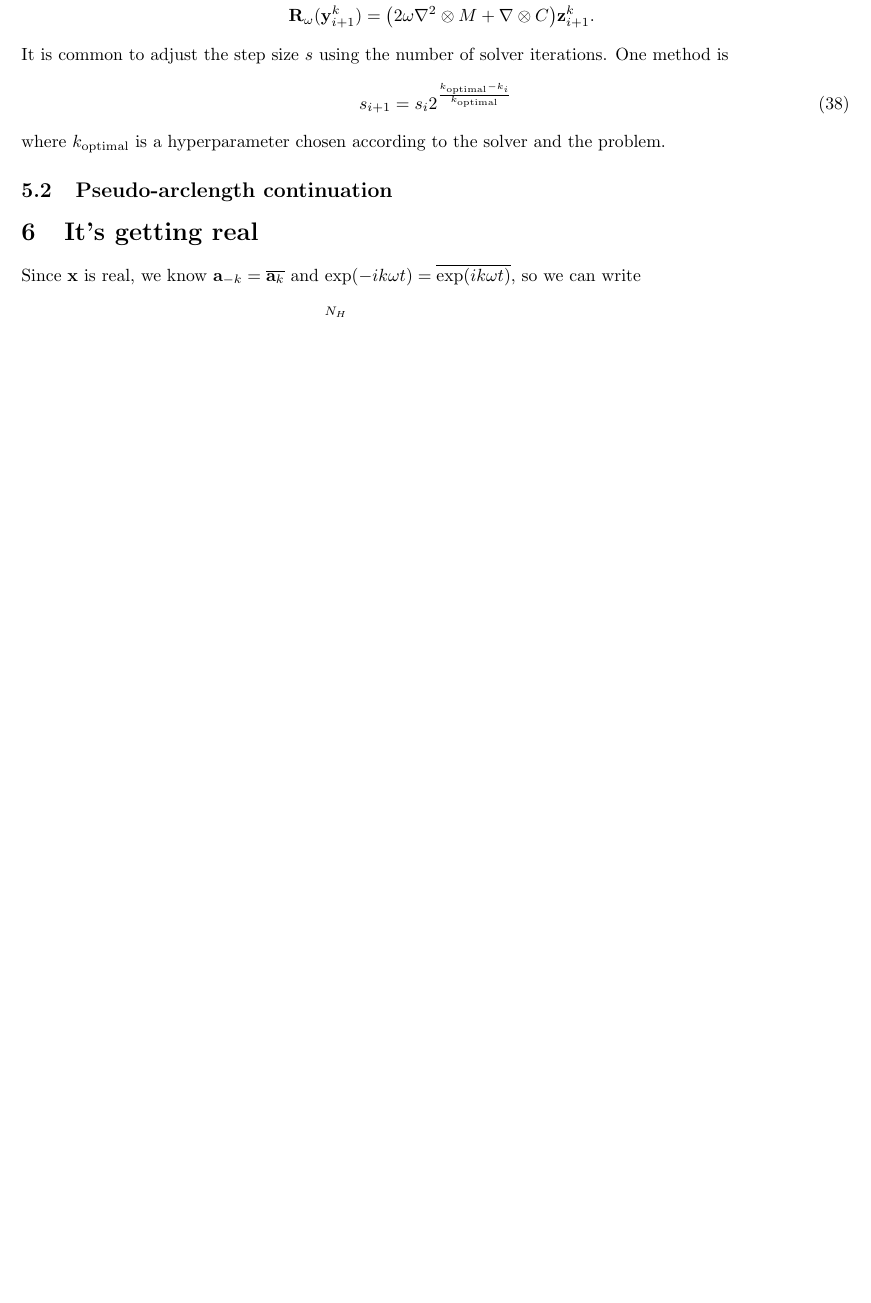
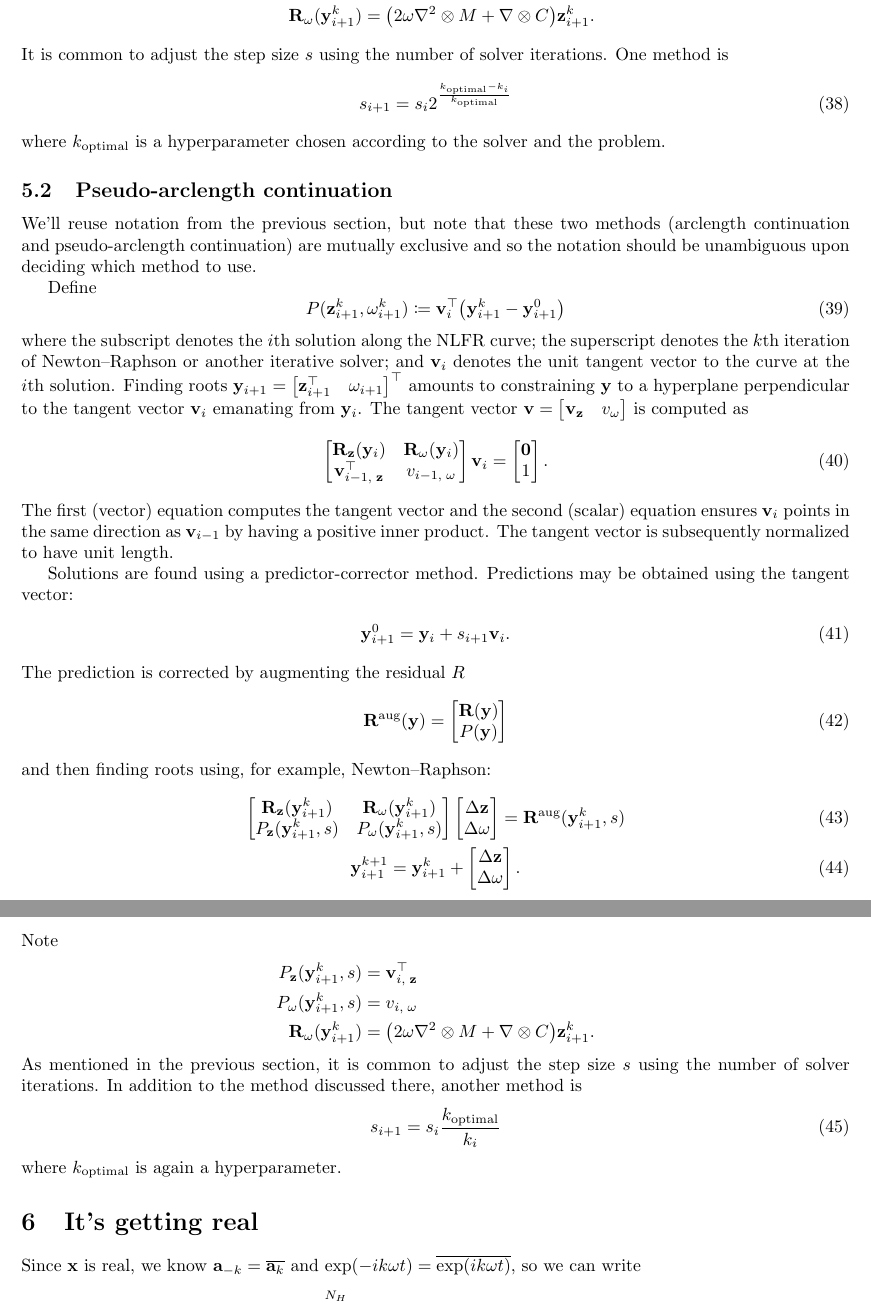
Before and after one commit to schilln/harmonic_balance_python, a LaTeX document (theory/theory.tex): part of page 8 of 12 before the commit and two parts of pages 8 and 9 of 13 after it, the two joined at a grey line, cut so that both start at the same text, the shorter picture padded with empty space. Compiled offline with pdfLaTeX.

Commit message:
drafted pseudo-arclength continuation section

```diff
--- a/theory/theory.tex
+++ b/theory/theory.tex
@@ -651,6 +651,84 @@ where $k_\text{optimal}$ is a hyperparameter chosen according to the solver and
 \subsection{Pseudo-arclength continuation}
 \label{sec:pseudo_arclength_continuation}
 
+We'll reuse notation from the previous section, but note that these two methods (arclength continuation and pseudo-arclength continuation) are mutually exclusive and so the notation should be unambiguous upon deciding which method to use.
+
+Define
+\begin{equation}
+  P(\z_{i+1}^k, \omega_{i+1}^k) \coloneq \vb_i\trp \paren*{\y_{i+1}^k - \y_{i+1}^0}
+\end{equation}
+where the subscript denotes the $i$th solution along the NLFR curve;
+the superscript denotes the $k$th iteration of Newton--Raphson or another iterative solver;
+and $\vb_i$ denotes the unit tangent vector to the curve at the $i$th solution.
+Finding roots $\y_{i+1} =
+\begin{bmatrix}
+  \z_{i+1}\trp & \omega_{i+1}
+\end{bmatrix}\trp$
+amounts to constraining $\y$ to a hyperplane perpendicular to the tangent vector $\vb_i$ emanating from $\y_i$.
+The tangent vector $\vb =
+\begin{bmatrix}
+  \vb_\z & v_\omega
+\end{bmatrix}$
+is computed as
+\begin{align}
+  \begin{bmatrix}
+    \Rb_\z(\y_i) & \Rb_\omega(\y_i) \\
+    \vb_{i-1,\; \z}\trp & v_{i-1,\; \omega}
+  \end{bmatrix}
+  \vb_i =
+  \begin{bmatrix} \mathbf 0 \\ 1
+  \end{bmatrix}.
+\end{align}
+The first (vector) equation computes the tangent vector and the second (scalar) equation ensures $\vb_i$ points in the same direction as $\vb_{i-1}$ by having a positive inner product.
+The tangent vector is subsequently normalized to have unit length.
+
+Solutions are found using a predictor-corrector method.
+Predictions may be obtained using the tangent vector:
+\begin{align}
+  \y_{i+1}^0 = \y_i + s_{i+1} \vb_i.
+\end{align}
+The prediction is corrected by augmenting the residual $R$
+\begin{align}
+  \Rb\aug(\y) =
+  \begin{bmatrix}
+    \Rb(\y) \\
+    P(\y)
+  \end{bmatrix}
+\end{align}
+and then finding roots using, for example, Newton--Raphson:
+\begin{gather}
+  \begin{bmatrix}
+    \Rb_\z(\y_{i+1}^k) & \Rb_\omega(\y_{i+1}^k) \\
+    P_\z(\y_{i+1}^k, s) & P_\omega(\y_{i+1}^k, s)
+  \end{bmatrix}
+  \begin{bmatrix}
+    \Delta \z \\
+    \Delta \omega
+  \end{bmatrix}
+  = \Rb\aug(\y_{i+1}^k, s) \\
+  \y_{i+1}^{k+1} = \y_{i+1}^k +
+  \begin{bmatrix}
+    \Delta \z \\
+    \Delta \omega
+  \end{bmatrix}.
+\end{gather}
+Note
+\begin{align*}
+  P_\z(\y_{i+1}^k, s) &= \vb_{i,\; \z}\trp \\
+  P_\omega(\y_{i+1}^k, s) &= v_{i,\; \omega} \\
+  \Rb_\omega(\y_{i+1}^k)
+  &= \paren*{
+    2 \omega \nabla^2 \otimes M
+    + \nabla \otimes C
+  } \z_{i+1}^k.
+\end{align*}
+As mentioned in the previous section, it is common to adjust the step size $s$ using the number of solver iterations.
+In addition to the method discussed there, another method is
+\begin{equation}
+  s_{i+1} = s_i \frac{k_\text{optimal}}{k_i}
+\end{equation}
+where $k_\text{optimal}$ is again a hyperparameter.
+
 \section{It's getting real}
 
 Since $\x$ is real, we know $\ab_{-k} = \conj{\ab_k}$ and $\exp\paren{-i k \omega t} = \conj{\exp\paren{i k \omega t}}$, so we can write
```
Also changed, not shown: theory/style/bold.tex (+1 -0 lines).
